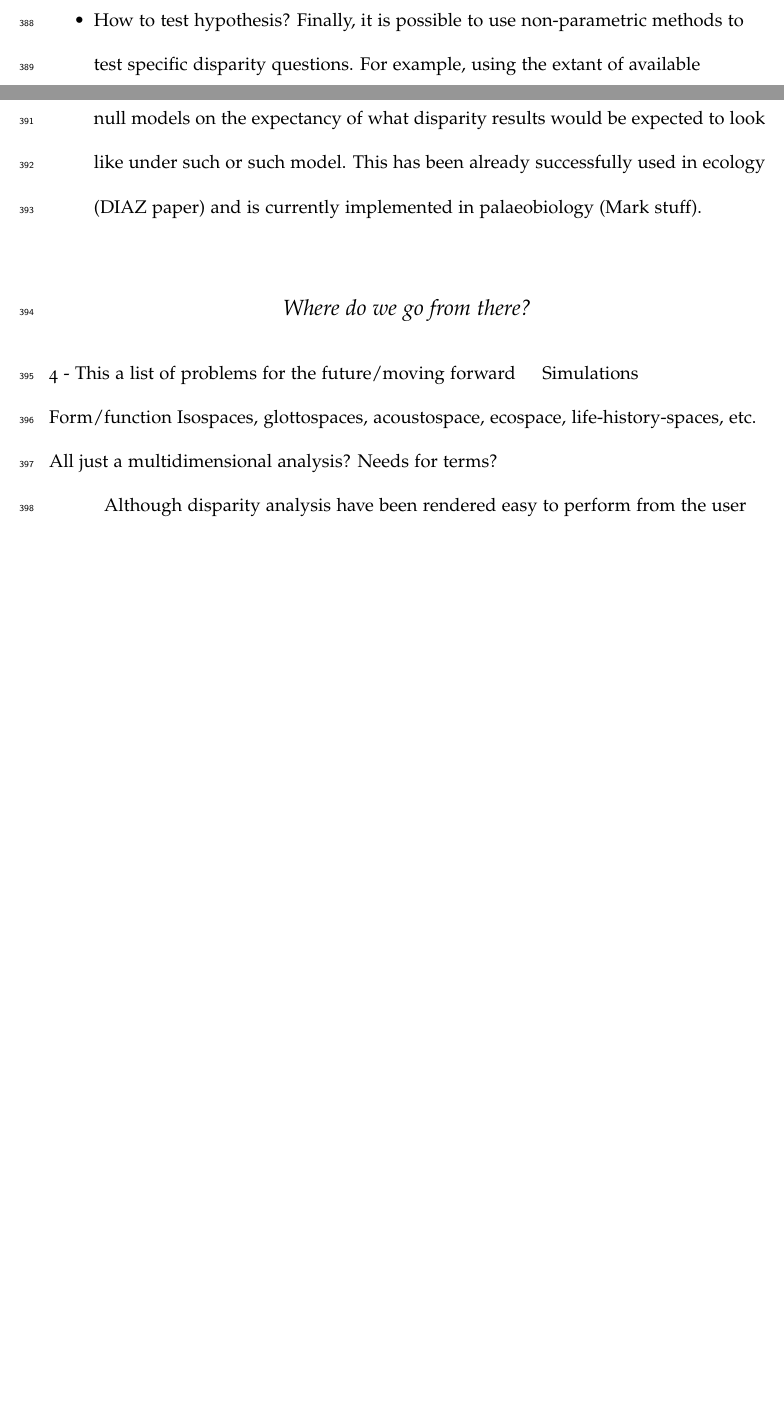
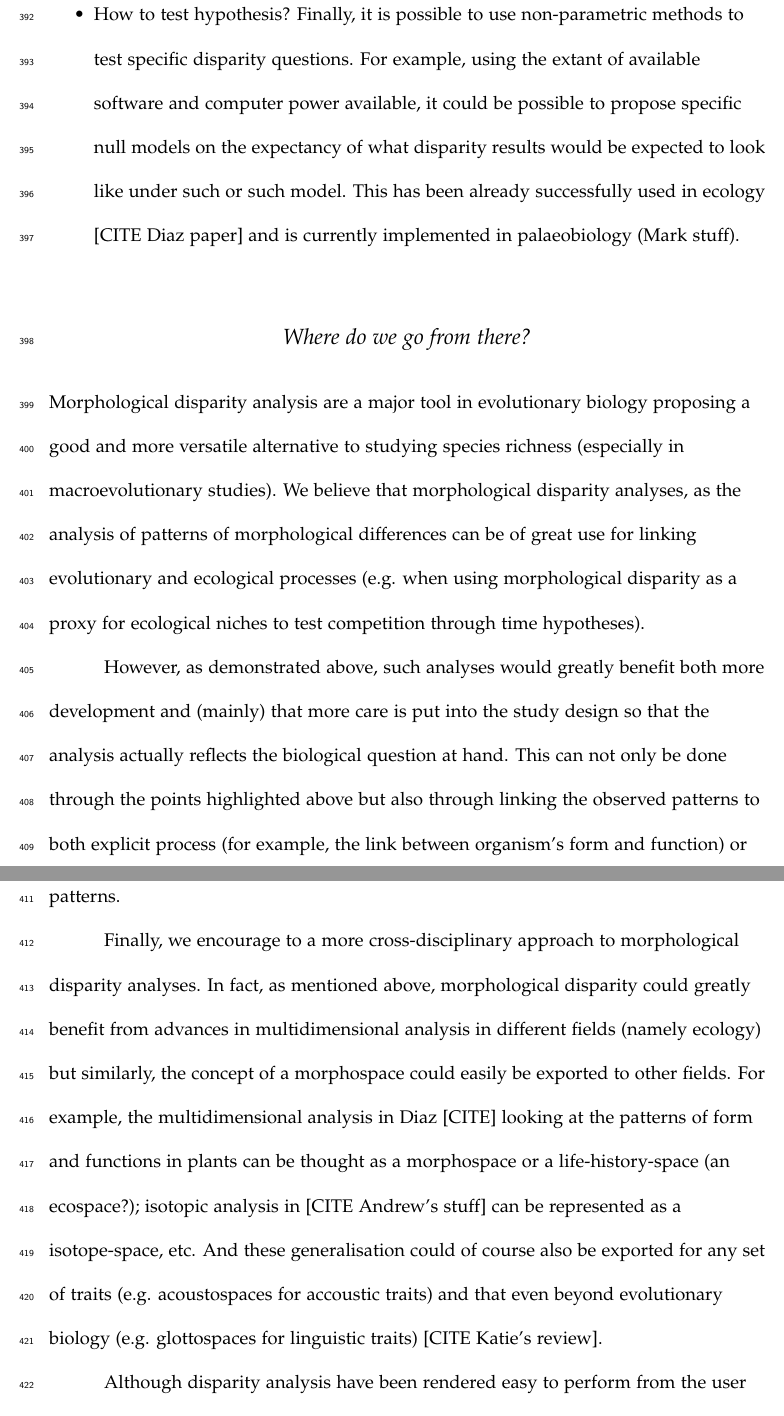
Before and after one commit to TGuillerme/Disparity_Working_Group, a LaTeX paper (Writing/disparity_review.tex): two parts of pages 21 and 22 of 24 before the commit and two parts of pages 22 and 23 of 25 after it, joined at a grey line, cut so that both start at the same text, the shorter picture padded with empty space. Compiled offline with pdfLaTeX.

Commit message:
Updated conclusion

```diff
--- a/Writing/disparity_review.tex
+++ b/Writing/disparity_review.tex
@@ -416,18 +418,22 @@ Although it is impossible to cover the state-of-the-art exhaustively for each of
     \item{How to test hypothesis?}
     Finally, it is possible to use non-parametric methods to test specific disparity questions.
     For example, using the extant of available software and computer power available, it could be possible to propose specific null models on the expectancy of what disparity results would be expected to look like under such or such model.
-    This has been already successfully used in ecology (DIAZ paper) and is currently implemented in palaeobiology (Mark stuff).
+    This has been already successfully used in ecology [CITE Diaz paper] and is currently implemented in palaeobiology (Mark stuff).
 \end{itemize}
 
 
 \subsection{Where do we go from there?}
-4 - This a list of problems for the future/moving forward
-    Simulations
-    Form/function
-Isospaces, glottospaces, acoustospace, ecospace, life-history-spaces, etc. All just a multidimensional analysis? Needs for terms?
+Morphological disparity analysis are a major tool in evolutionary biology proposing a good and more versatile alternative to studying species richness (especially in macroevolutionary studies).
+We believe that morphological disparity analyses, as the analysis of patterns of morphological differences can be of great use for linking evolutionary and ecological processes (e.g. when using morphological disparity as a proxy for ecological niches to test competition through time hypotheses).
 
+However, as demonstrated above, such analyses would greatly benefit both more development and (mainly) that more care is put into the study design so that the analysis actually reflects the biological question at hand.
+This can not only be done through the points highlighted above but also through linking the observed patterns to both explicit process (for example, the link between organism's form and function) or by putting care into developing null models to potentially explain the observed patterns.
 
-
+Finally, we encourage to a more cross-disciplinary approach to morphological disparity analyses.
+In fact, as mentioned above, morphological disparity could greatly benefit from advances in multidimensional analysis in different fields (namely ecology) but similarly, the concept of a morphospace could easily be exported to other fields.
+For example, the multidimensional analysis in Diaz [CITE] looking at the patterns of form and functions in plants can be thought as a morphospace or a life-history-space (an ecospace?);
+isotopic analysis in [CITE Andrew's stuff] can be represented as a isotope-space, etc.
+And these generalisation could of course also be exported for any set of traits (e.g. acoustospaces for accoustic traits) and that even beyond evolutionary biology (e.g. glottospaces for linguistic traits) [CITE Katie's review].
 
 %Concluding words:
 Although disparity analysis have been rendered easy to perform from the user end (CITE packages tools), it is crucial to remember that they are first and foremost multidimensional analysis; and multidimensional analysis are complex.
```
Also changed, not shown: Writing/disparity_review.tex (14 more changed lines).
